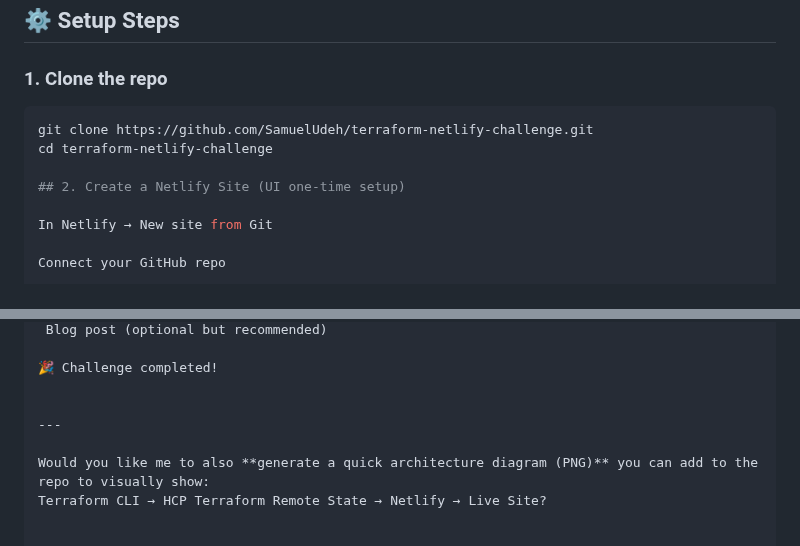
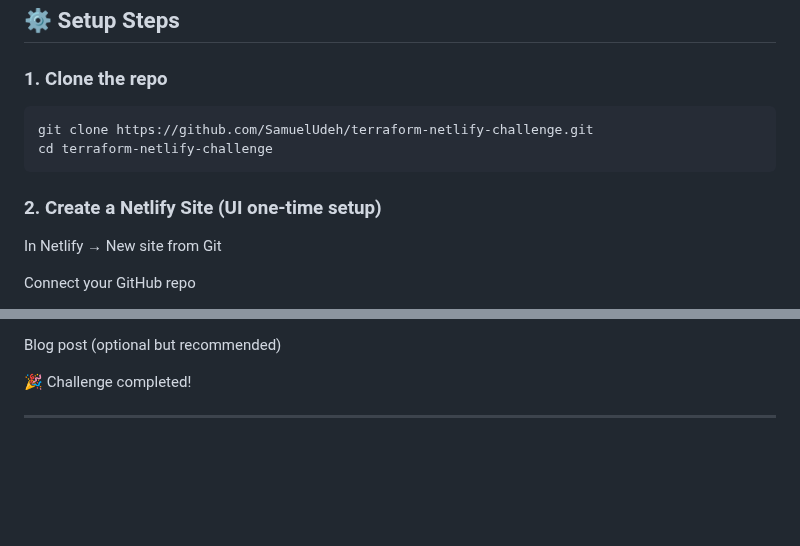
Before and after one commit to SamuelUdeh/terraform-netlify-challenge, a Markdown page: README.md, 2 parts joined by grey strips. Rendered like a GitHub page; blank space fills up the shorter version.

````diff
--- a/README.md
+++ b/README.md
@@ -33,11 +33,14 @@ Before you begin, ensure you have:
 ## ⚙️ Setup Steps
 
 ### 1. Clone the repo
-```bash
+
+```
 git clone https://github.com/SamuelUdeh/terraform-netlify-challenge.git
 cd terraform-netlify-challenge
+```
 
-## 2. Create a Netlify Site (UI one-time setup)
+
+### 2. Create a Netlify Site (UI one-time setup)
 
 In Netlify → New site from Git
 
@@ -149,6 +155,3 @@ Lessons learned from the challenge
 
 
 ---
-
-Would you like me to also **generate a quick architecture diagram (PNG)** you can add to the repo to visually show:
-Terraform CLI → HCP Terraform Remote State → Netlify → Live Site?
````
Also changed, not shown: other parts of README.md (+4 -1 lines).
